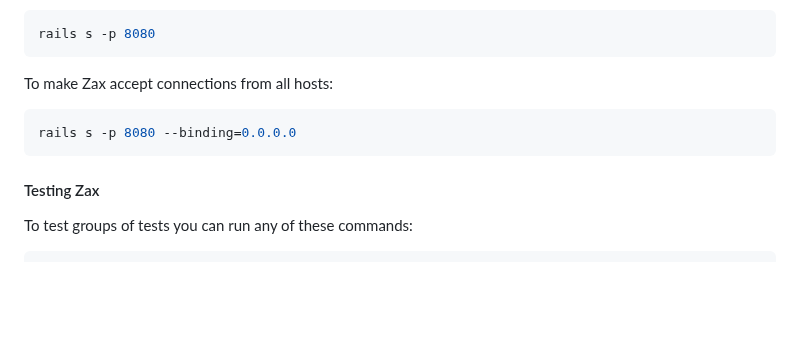
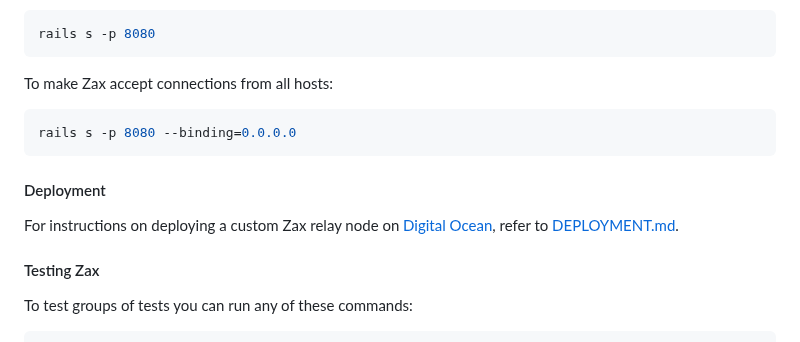
Before and after one commit to vault12/zax, a Markdown page: README.md, the part around the change. Drawn GitHub-style; blank space fills up the shorter version.

Commit message:
Update README and add deployment instructions

````diff
--- a/README.md
+++ b/README.md
@@ -132,6 +132,10 @@ To make Zax accept connections from all hosts:
 rails s -p 8080 --binding=0.0.0.0
 ```
 
+#### Deployment
+
+For instructions on deploying a custom Zax relay node on [Digital Ocean](https://www.digitalocean.com), refer to [DEPLOYMENT.md](DEPLOYMENT.md).
+
 #### Testing Zax
 
 To test groups of tests you can run any of these commands:
````
Also changed, not shown: DEPLOYMENT.md (added, +111 -0 lines).
